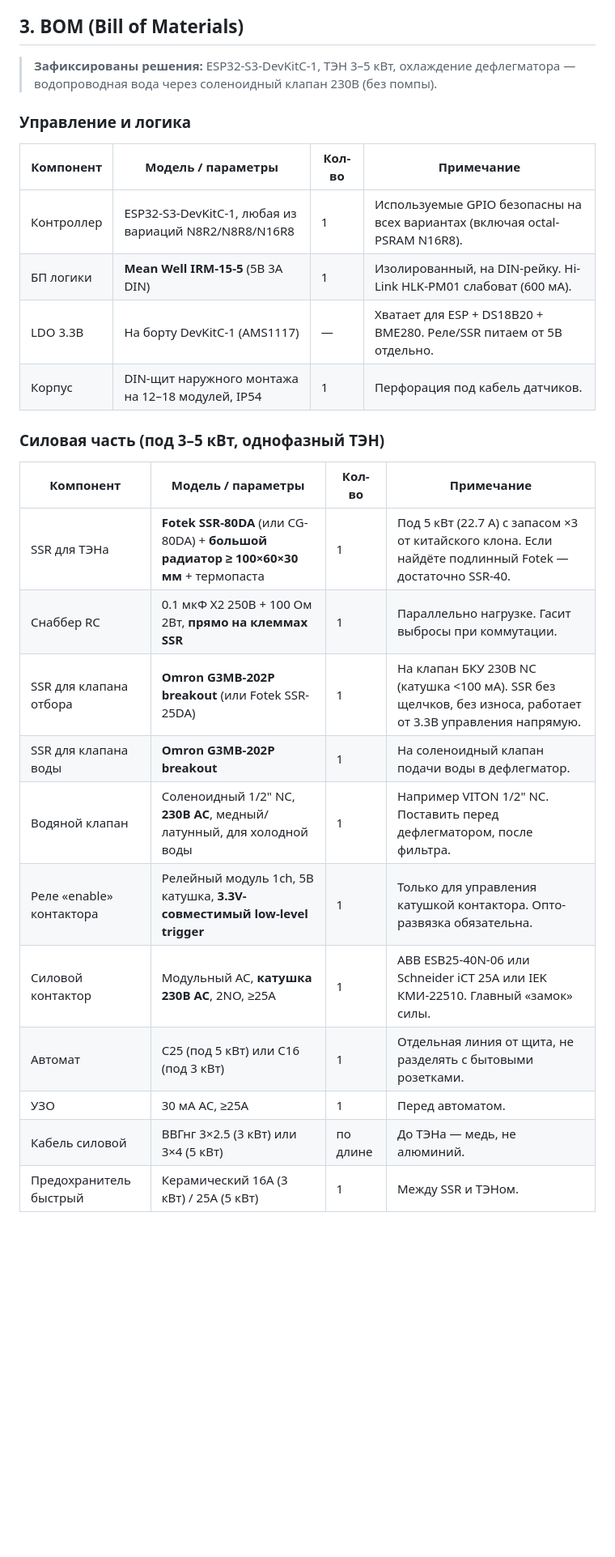
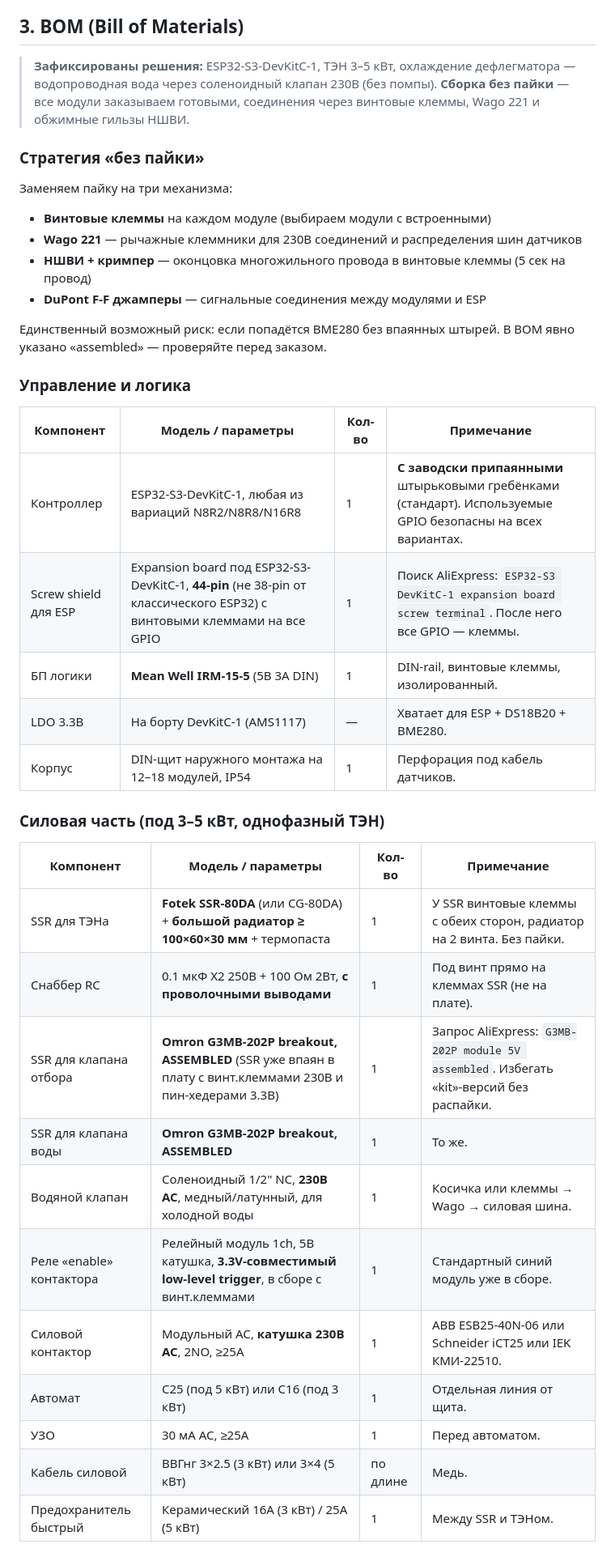
Before and after one commit to fontanka/CraftSpirits-, a Markdown page: PLAN.md, the part around one of its changes. Shown at 81% size. Rendered like a GitHub page; blank space fills up the shorter version.

```diff
--- a/PLAN.md
+++ b/PLAN.md
@@ -41,29 +41,40 @@
 
 ## 3. BOM (Bill of Materials)
 
-> **Зафиксированы решения:** ESP32-S3-DevKitC-1, ТЭН 3–5 кВт, охлаждение дефлегматора — водопроводная вода через соленоидный клапан 230В (без помпы).
+> **Зафиксированы решения:** ESP32-S3-DevKitC-1, ТЭН 3–5 кВт, охлаждение дефлегматора — водопроводная вода через соленоидный клапан 230В (без помпы). **Сборка без пайки** — все модули заказываем готовыми, соединения через винтовые клеммы, Wago 221 и обжимные гильзы НШВИ.
+
+### Стратегия «без пайки»
+
+Заменяем пайку на три механизма:
+- **Винтовые клеммы** на каждом модуле (выбираем модули с встроенными)
+- **Wago 221** — рычажные клеммники для 230В соединений и распределения шин датчиков
+- **НШВИ + кримпер** — оконцовка многожильного провода в винтовые клеммы (5 сек на провод)
+- **DuPont F-F джамперы** — сигнальные соединения между модулями и ESP
+
+Единственный возможный риск: если попадётся BME280 без впаянных штырей. В BOM явно указано «assembled» — проверяйте перед заказом.
 
 ### Управление и логика
 
 | Компонент | Модель / параметры | Кол-во | Примечание |
 |---|---|---|---|
-| Контроллер | ESP32-S3-DevKitC-1, любая из вариаций N8R2/N8R8/N16R8 | 1 | Используемые GPIO безопасны на всех вариантах (включая octal-PSRAM N16R8). |
-| БП логики | **Mean Well IRM-15-5** (5В 3А DIN) | 1 | Изолированный, на DIN-рейку. Hi-Link HLK-PM01 слабоват (600 мА). |
-| LDO 3.3В | На борту DevKitC-1 (AMS1117) | — | Хватает для ESP + DS18B20 + BME280. Реле/SSR питаем от 5В отдельно. |
+| Контроллер | ESP32-S3-DevKitC-1, любая из вариаций N8R2/N8R8/N16R8 | 1 | **С заводски припаянными** штырьковыми гребёнками (стандарт). Используемые GPIO безопасны на всех вариантах. |
+| Screw shield для ESP | Expansion board под ESP32-S3-DevKitC-1, **44-pin** (не 38-pin от классического ESP32) с винтовыми клеммами на все GPIO | 1 | Поиск AliExpress: `ESP32-S3 DevKitC-1 expansion board screw terminal`. После него все GPIO — клеммы. |
+| БП логики | **Mean Well IRM-15-5** (5В 3А DIN) | 1 | DIN-rail, винтовые клеммы, изолированный. |
+| LDO 3.3В | На борту DevKitC-1 (AMS1117) | — | Хватает для ESP + DS18B20 + BME280. |
 | Корпус | DIN-щит наружного монтажа на 12–18 модулей, IP54 | 1 | Перфорация под кабель датчиков. |
 
 ### Силовая часть (под 3–5 кВт, однофазный ТЭН)
 
 | Компонент | Модель / параметры | Кол-во | Примечание |
 |---|---|---|---|
-| SSR для ТЭНа | **Fotek SSR-80DA** (или CG-80DA) + **большой радиатор ≥ 100×60×30 мм** + термопаста | 1 | Под 5 кВт (22.7 А) с запасом ×3 от китайского клона. Если найдёте подлинный Fotek — достаточно SSR-40. |
-| Снаббер RC | 0.1 мкФ X2 250В + 100 Ом 2Вт, **прямо на клеммах SSR** | 1 | Параллельно нагрузке. Гасит выбросы при коммутации. |
-| SSR для клапана отбора | **Omron G3MB-202P breakout** (или Fotek SSR-25DA) | 1 | На клапан БКУ 230В NC (катушка <100 мА). SSR без щелчков, без износа, работает от 3.3В управления напрямую. |
-| SSR для клапана воды | **Omron G3MB-202P breakout** | 1 | На соленоидный клапан подачи воды в дефлегматор. |
-| Водяной клапан | Соленоидный 1/2" NC, **230В AC**, медный/латунный, для холодной воды | 1 | Например VITON 1/2" NC. Поставить перед дефлегматором, после фильтра. |
-| Реле «enable» контактора | Релейный модуль 1ch, 5В катушка, **3.3V-совместимый low-level trigger** | 1 | Только для управления катушкой контактора. Опто-развязка обязательна. |
-| Силовой контактор | Модульный AC, **катушка 230В AC**, 2NO, ≥25А | 1 | ABB ESB25-40N-06 или Schneider iCT 25A или IEK КМИ-22510. Главный «замок» силы. |
-| Автомат | C25 (под 5 кВт) или C16 (под 3 кВт) | 1 | Отдельная линия от щита, не разделять с бытовыми розетками. |
+| SSR для ТЭНа | **Fotek SSR-80DA** (или CG-80DA) + **большой радиатор ≥ 100×60×30 мм** + термопаста | 1 | У SSR винтовые клеммы с обеих сторон, радиатор на 2 винта. Без пайки. |
+| Снаббер RC | 0.1 мкФ X2 250В + 100 Ом 2Вт, **с проволочными выводами** | 1 | Под винт прямо на клеммах SSR (не на плате). |
+| SSR для клапана отбора | **Omron G3MB-202P breakout, ASSEMBLED** (SSR уже впаян в плату с винт.клеммами 230В и пин-хедерами 3.3В) | 1 | Запрос AliExpress: `G3MB-202P module 5V assembled`. Избегать «kit»-версий без распайки. |
+| SSR для клапана воды | **Omron G3MB-202P breakout, ASSEMBLED** | 1 | То же. |
+| Водяной клапан | Соленоидный 1/2" NC, **230В AC**, медный/латунный, для холодной воды | 1 | Косичка или клеммы → Wago → силовая шина. |
+| Реле «enable» контактора | Релейный модуль 1ch, 5В катушка, **3.3V-совместимый low-level trigger**, в сборе с винт.клеммами | 1 | Стандартный синий модуль уже в сборе. |
+| Силовой контактор | Модульный AC, **катушка 230В AC**, 2NO, ≥25А | 1 | ABB ESB25-40N-06 или Schneider iCT25 или IEK КМИ-22510. |
+| Автомат | C25 (под 5 кВт) или C16 (под 3 кВт) | 1 | Отдельная линия от щита. |
 | УЗО | 30 мА AC, ≥25А | 1 | Перед автоматом. |
-| Кабель силовой | ВВГнг 3×2.5 (3 кВт) или 3×4 (5 кВт) | по длине | До ТЭНа — медь, не алюминий. |
+| Кабель силовой | ВВГнг 3×2.5 (3 кВт) или 3×4 (5 кВт) | по длине | Медь. |
 | Предохранитель быстрый | Керамический 16А (3 кВт) / 25А (5 кВт) | 1 | Между SSR и ТЭНом. |
```
Also changed, not shown: other parts of PLAN.md (+53 -14 lines).
